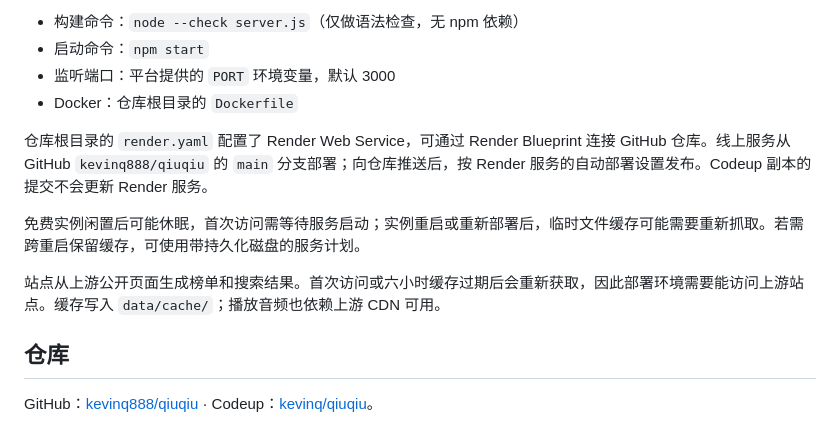
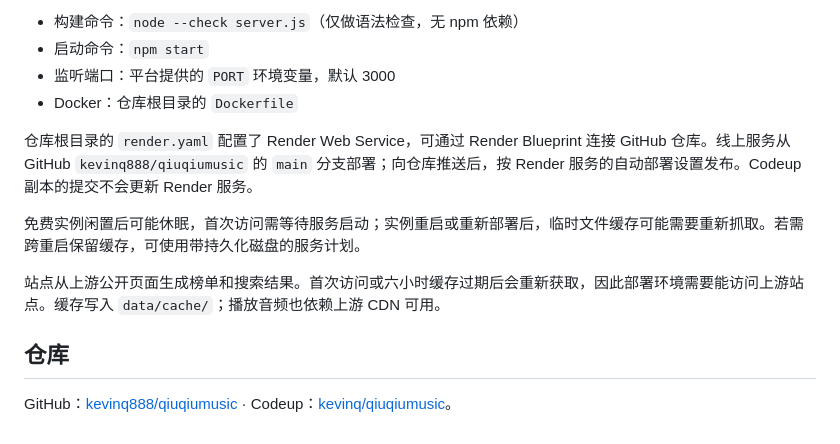
Before and after one commit to kevinq888/qiuqiu, a Markdown page: README.md, the part around one of its changes. Drawn GitHub-style.

Commit message:
Update repository and release links to qiuqiumusic

```diff
--- a/README.md
+++ b/README.md
@@ -93,7 +93,7 @@ npm start
 - 监听端口：平台提供的 `PORT` 环境变量，默认 3000
 - Docker：仓库根目录的 `Dockerfile`
 
-仓库根目录的 `render.yaml` 配置了 Render Web Service，可通过 Render Blueprint 连接 GitHub 仓库。线上服务从 GitHub `kevinq888/qiuqiu` 的 `main` 分支部署；向仓库推送后，按 Render 服务的自动部署设置发布。Codeup 副本的提交不会更新 Render 服务。
+仓库根目录的 `render.yaml` 配置了 Render Web Service，可通过 Render Blueprint 连接 GitHub 仓库。线上服务从 GitHub `kevinq888/qiuqiumusic` 的 `main` 分支部署；向仓库推送后，按 Render 服务的自动部署设置发布。Codeup 副本的提交不会更新 Render 服务。
 
 免费实例闲置后可能休眠，首次访问需等待服务启动；实例重启或重新部署后，临时文件缓存可能需要重新抓取。若需跨重启保留缓存，可使用带持久化磁盘的服务计划。
 
@@ -101,4 +101,4 @@ npm start
 
 ## 仓库
 
-GitHub：[kevinq888/qiuqiu](https://github.com/kevinq888/qiuqiu) · Codeup：[kevinq/qiuqiu](https://codeup.aliyun.com/6305f229e8ec152a05d73b41/kevinq/qiuqiu)。
+GitHub：[kevinq888/qiuqiumusic](https://github.com/kevinq888/qiuqiumusic) · Codeup：[kevinq/qiuqiumusic](https://codeup.aliyun.com/6305f229e8ec152a05d73b41/kevinq/qiuqiumusic)。
```
Also changed, not shown: other parts of README.md (+19 -19 lines), docs/DEPLOYMENT.md (+2 -2 lines).
